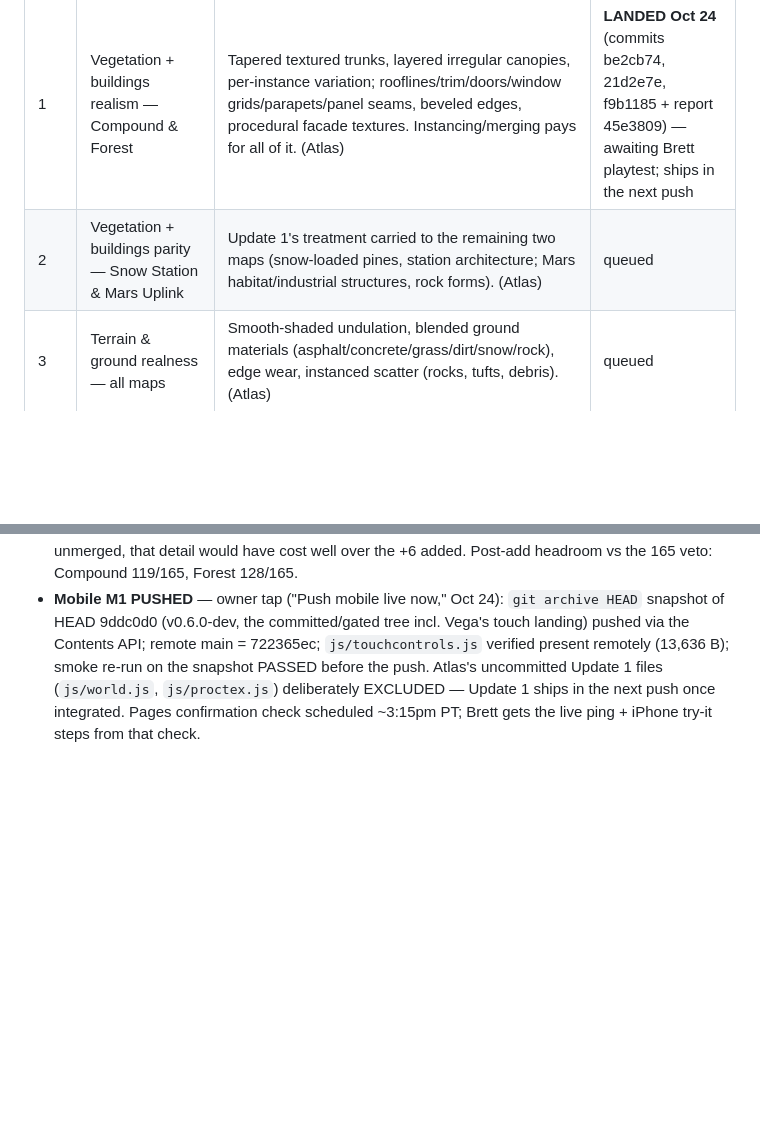
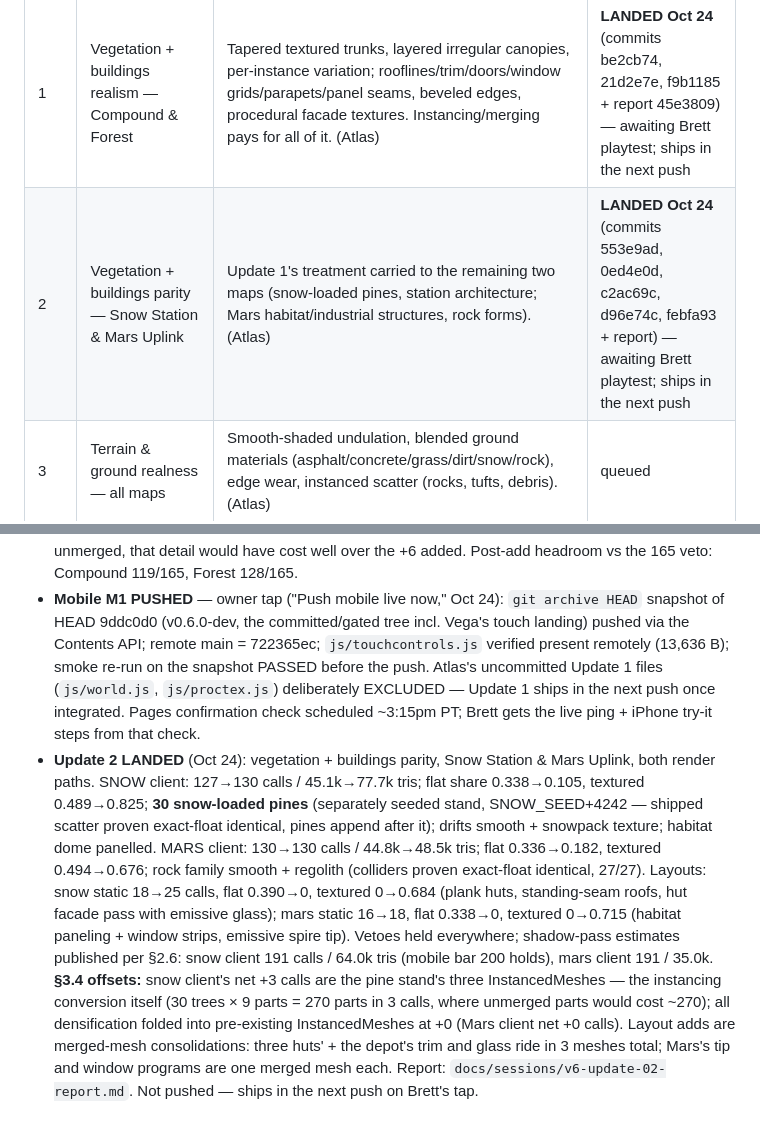
Before and after one commit to silencer7777/Over-n-Out, a Markdown page: docs/sessions/v6-update-ledger.md, 2 parts joined by grey strips. Drawn GitHub-style; blank space fills up the shorter version.

Commit message:
— docs/sessions/v6-update-ledger.md

```diff
--- a/docs/sessions/v6-update-ledger.md
+++ b/docs/sessions/v6-update-ledger.md
@@ -14,7 +14,7 @@ or grades. No new gameplay systems.
 | # | Update | Scope | Status |
 |---|--------|-------|--------|
 | 1 | Vegetation + buildings realism — Compound & Forest | Tapered textured trunks, layered irregular canopies, per-instance variation; rooflines/trim/doors/window grids/parapets/panel seams, beveled edges, procedural facade textures. Instancing/merging pays for all of it. (Atlas) | **LANDED Oct 24** (commits be2cb74, 21d2e7e, f9b1185 + report 45e3809) — awaiting Brett playtest; ships in the next push |
-| 2 | Vegetation + buildings parity — Snow Station & Mars Uplink | Update 1's treatment carried to the remaining two maps (snow-loaded pines, station architecture; Mars habitat/industrial structures, rock forms). (Atlas) | queued |
+| 2 | Vegetation + buildings parity — Snow Station & Mars Uplink | Update 1's treatment carried to the remaining two maps (snow-loaded pines, station architecture; Mars habitat/industrial structures, rock forms). (Atlas) | **LANDED Oct 24** (commits 553e9ad, 0ed4e0d, c2ac69c, d96e74c, febfa93 + report) — awaiting Brett playtest; ships in the next push |
 | 3 | Terrain & ground realness — all maps | Smooth-shaded undulation, blended ground materials (asphalt/concrete/grass/dirt/snow/rock), edge wear, instanced scatter (rocks, tufts, debris). (Atlas) | queued |
 | 4 | Soldiers & guns realism | Rounded, blended forms — capsule/sphere-blended limbs and kit, fabric-ish texture variation. Hit cores byte-identical (proof required); per-bot call budget held. (Atlas) | queued |
 | 5 | Materials & finish pass | Texture resolution/atlas uplift, anisotropy, per-instance color-variation audit across all maps; no large flat-color surface survives on any map. (Atlas + Odin) | queued |
@@ -121,3 +121,29 @@ only when they cost the graphics mission nothing:
   Update 1 ships in the next push once integrated. Pages
   confirmation check scheduled ~3:15pm PT; Brett gets the live
   ping + iPhone try-it steps from that check.
+- **Update 2 LANDED** (Oct 24): vegetation + buildings parity,
+  Snow Station & Mars Uplink, both render paths. SNOW client:
+  127→130 calls / 45.1k→77.7k tris; flat share 0.338→0.105,
+  textured 0.489→0.825; **30 snow-loaded pines** (separately
+  seeded stand, SNOW_SEED+4242 — shipped scatter proven
+  exact-float identical, pines append after it); drifts smooth +
+  snowpack texture; habitat dome panelled. MARS client: 130→130
+  calls / 44.8k→48.5k tris; flat 0.336→0.182, textured
+  0.494→0.676; rock family smooth + regolith (colliders proven
+  exact-float identical, 27/27). Layouts: snow static 18→25
+  calls, flat 0.390→0, textured 0→0.684 (plank huts, standing-seam
+  roofs, hut facade pass with emissive glass); mars static 16→18,
+  flat 0.338→0, textured 0→0.715 (habitat paneling + window
+  strips, emissive spire tip). Vetoes held everywhere;
+  shadow-pass estimates published per §2.6: snow client 191 calls
+  / 64.0k tris (mobile bar 200 holds), mars client 191 / 35.0k.
+  **§3.4 offsets:** snow client's net +3 calls are the pine
+  stand's three InstancedMeshes — the instancing conversion
+  itself (30 trees × 9 parts = 270 parts in 3 calls, where
+  unmerged parts would cost ~270); all densification folded into
+  pre-existing InstancedMeshes at +0 (Mars client net +0 calls).
+  Layout adds are merged-mesh consolidations: three huts' + the
+  depot's trim and glass ride in 3 meshes total; Mars's tip and
+  window programs are one merged mesh each. Report:
+  `docs/sessions/v6-update-02-report.md`. Not pushed — ships in
+  the next push on Brett's tap.
```
